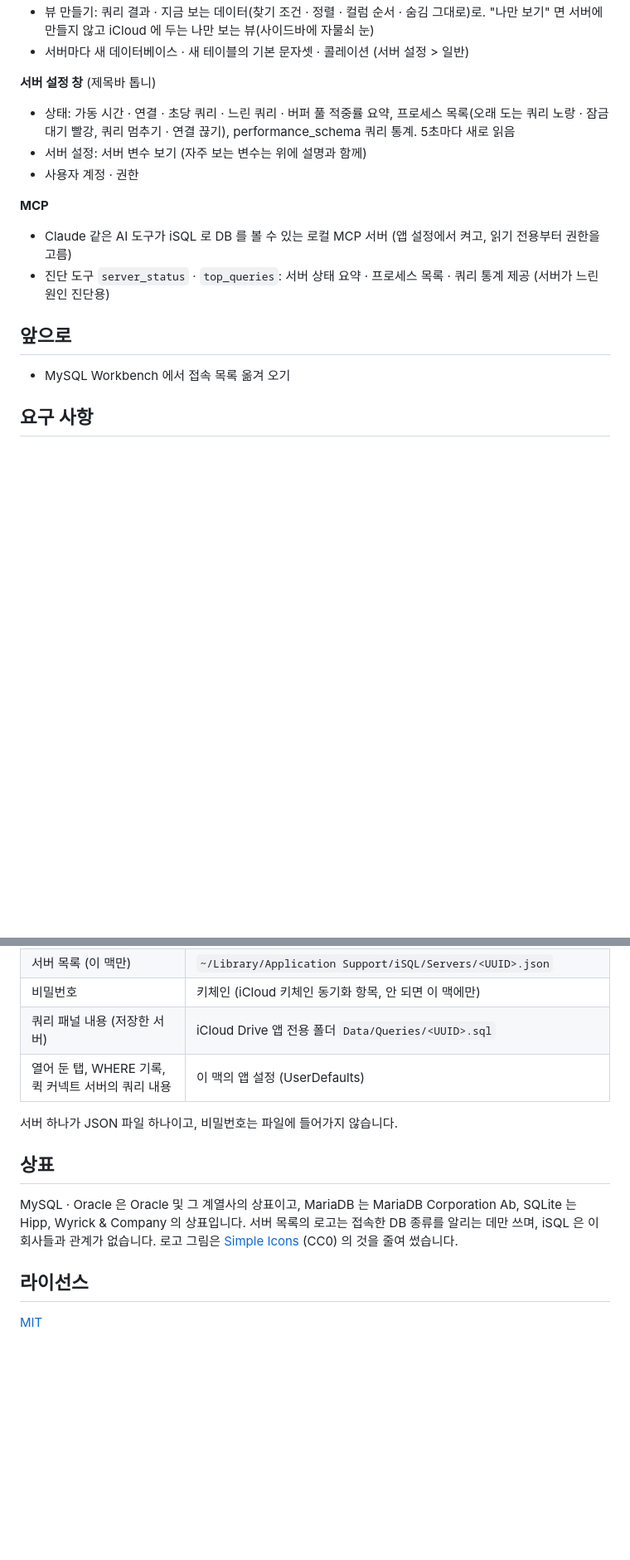
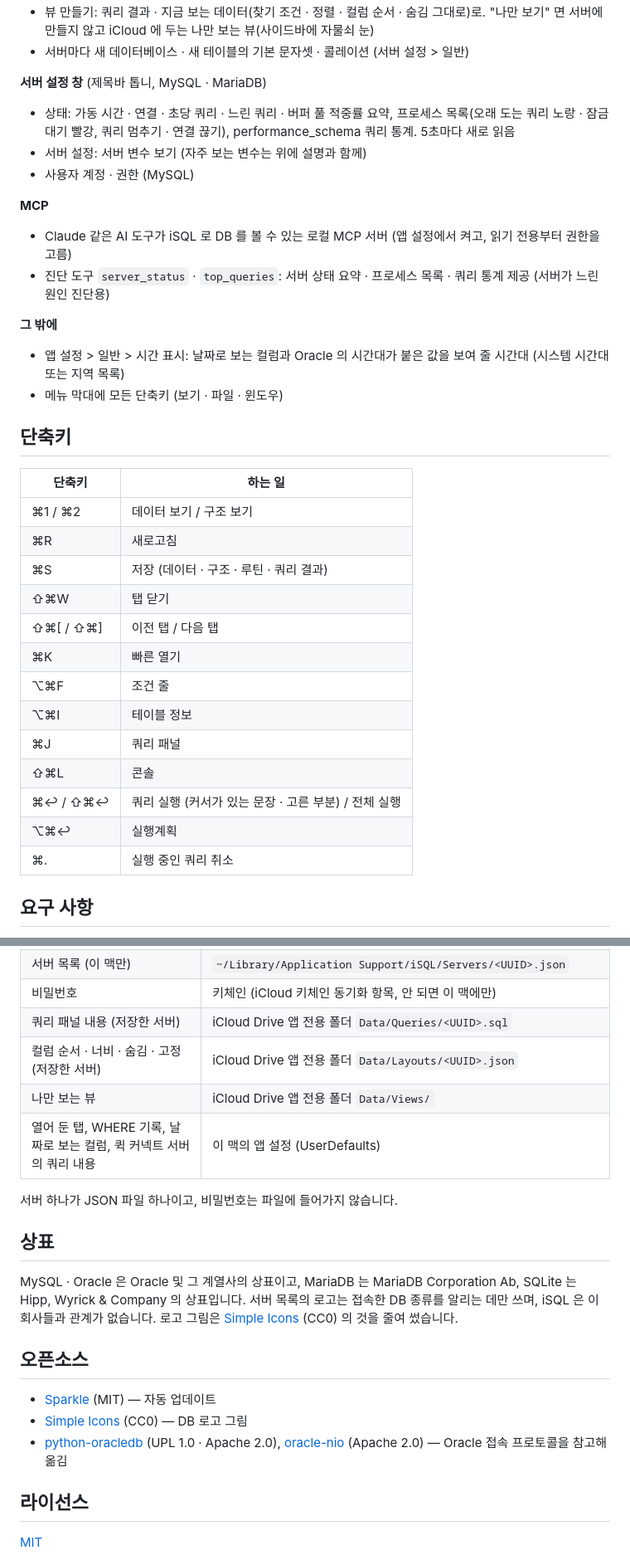
Before and after one commit to moimz/iSQL, a Markdown page: README.md, 2 parts joined by grey strips. Shown at 83% size. Drawn GitHub-style; blank space fills up the shorter version.

```diff
--- a/README.md
+++ b/README.md
@@ -67,18 +81,36 @@
 - 뷰 만들기: 쿼리 결과 · 지금 보는 데이터(찾기 조건 · 정렬 · 컬럼 순서 · 숨김 그대로)로. "나만 보기" 면 서버에 만들지 않고 iCloud 에 두는 나만 보는 뷰(사이드바에 자물쇠 눈)
 - 서버마다 새 데이터베이스 · 새 테이블의 기본 문자셋 · 콜레이션 (서버 설정 > 일반)
 
-**서버 설정 창** (제목바 톱니)
+**서버 설정 창** (제목바 톱니, MySQL · MariaDB)
 - 상태: 가동 시간 · 연결 · 초당 쿼리 · 느린 쿼리 · 버퍼 풀 적중률 요약, 프로세스 목록(오래 도는 쿼리 노랑 · 잠금 대기 빨강, 쿼리 멈추기 · 연결 끊기), performance_schema 쿼리 통계. 5초마다 새로 읽음
 - 서버 설정: 서버 변수 보기 (자주 보는 변수는 위에 설명과 함께)
-- 사용자 계정 · 권한
+- 사용자 계정 · 권한 (MySQL)
 
 **MCP**
 - Claude 같은 AI 도구가 iSQL 로 DB 를 볼 수 있는 로컬 MCP 서버 (앱 설정에서 켜고, 읽기 전용부터 권한을 고름)
 - 진단 도구 `server_status` · `top_queries`: 서버 상태 요약 · 프로세스 목록 · 쿼리 통계 제공 (서버가 느린 원인 진단용)
 
-## 앞으로
+**그 밖에**
+- 앱 설정 > 일반 > 시간 표시: 날짜로 보는 컬럼과 Oracle 의 시간대가 붙은 값을 보여 줄 시간대 (시스템 시간대 또는 지역 목록)
+- 메뉴 막대에 모든 단축키 (보기 · 파일 · 윈도우)
 
-- MySQL Workbench 에서 접속 목록 옮겨 오기
+## 단축키
+
+| 단축키 | 하는 일 |
+|---|---|
+| ⌘1 / ⌘2 | 데이터 보기 / 구조 보기 |
+| ⌘R | 새로고침 |
+| ⌘S | 저장 (데이터 · 구조 · 루틴 · 쿼리 결과) |
+| ⇧⌘W | 탭 닫기 |
+| ⇧⌘[ / ⇧⌘] | 이전 탭 / 다음 탭 |
+| ⌘K | 빠른 열기 |
+| ⌥⌘F | 조건 줄 |
+| ⌥⌘I | 테이블 정보 |
+| ⌘J | 쿼리 패널 |
+| ⇧⌘L | 콘솔 |
+| ⌘↩ / ⇧⌘↩ | 쿼리 실행 (커서가 있는 문장 · 고른 부분) / 전체 실행 |
+| ⌥⌘↩ | 실행계획 |
+| ⌘. | 실행 중인 쿼리 취소 |
 
 ## 요구 사항
 
@@ -133,7 +165,9 @@ iCloud 를 쓸 수 없으면 서버 목록은 이 맥에만, 비밀번호는 이
 | 서버 목록 (이 맥만) | `~/Library/Application Support/iSQL/Servers/<UUID>.json` |
 | 비밀번호 | 키체인 (iCloud 키체인 동기화 항목, 안 되면 이 맥에만) |
 | 쿼리 패널 내용 (저장한 서버) | iCloud Drive 앱 전용 폴더 `Data/Queries/<UUID>.sql` |
-| 열어 둔 탭, WHERE 기록, 퀵 커넥트 서버의 쿼리 내용 | 이 맥의 앱 설정 (UserDefaults) |
+| 컬럼 순서 · 너비 · 숨김 · 고정 (저장한 서버) | iCloud Drive 앱 전용 폴더 `Data/Layouts/<UUID>.json` |
+| 나만 보는 뷰 | iCloud Drive 앱 전용 폴더 `Data/Views/` |
+| 열어 둔 탭, WHERE 기록, 날짜로 보는 컬럼, 퀵 커넥트 서버의 쿼리 내용 | 이 맥의 앱 설정 (UserDefaults) |
 
 서버 하나가 JSON 파일 하나이고, 비밀번호는 파일에 들어가지 않습니다.
 
@@ -141,6 +175,12 @@ iCloud 를 쓸 수 없으면 서버 목록은 이 맥에만, 비밀번호는 이
 
 MySQL · Oracle 은 Oracle 및 그 계열사의 상표이고, MariaDB 는 MariaDB Corporation Ab, SQLite 는 Hipp, Wyrick & Company 의 상표입니다. 서버 목록의 로고는 접속한 DB 종류를 알리는 데만 쓰며, iSQL 은 이 회사들과 관계가 없습니다. 로고 그림은 [Simple Icons](https://simpleicons.org) (CC0) 의 것을 줄여 썼습니다.
 
+## 오픈소스
+
+- [Sparkle](https://sparkle-project.org) (MIT) — 자동 업데이트
+- [Simple Icons](https://simpleicons.org) (CC0) — DB 로고 그림
+- [python-oracledb](https://github.com/oracle/python-oracledb) (UPL 1.0 · Apache 2.0), [oracle-nio](https://github.com/lovetodream/oracle-nio) (Apache 2.0) — Oracle 접속 프로토콜을 참고해 옮김
+
 ## 라이선스
 
 [MIT](LICENSE)
```
Also changed, not shown: other parts of README.md (+16 -2 lines), docs/screenshots/data.png (added), docs/screenshots/package.png (added), docs/screenshots/query.png (added), docs/screenshots/structure.png (added).
